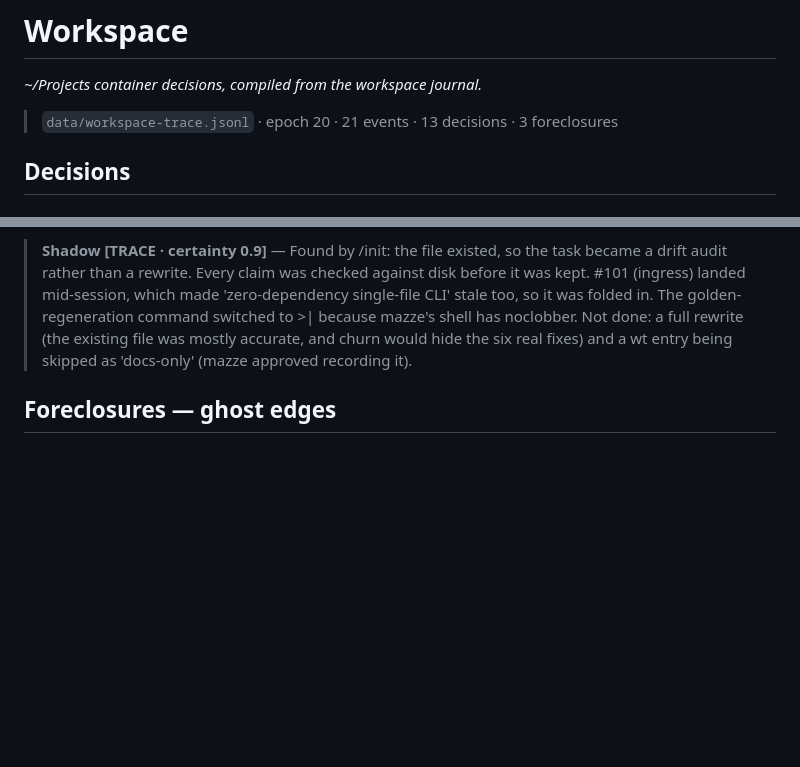
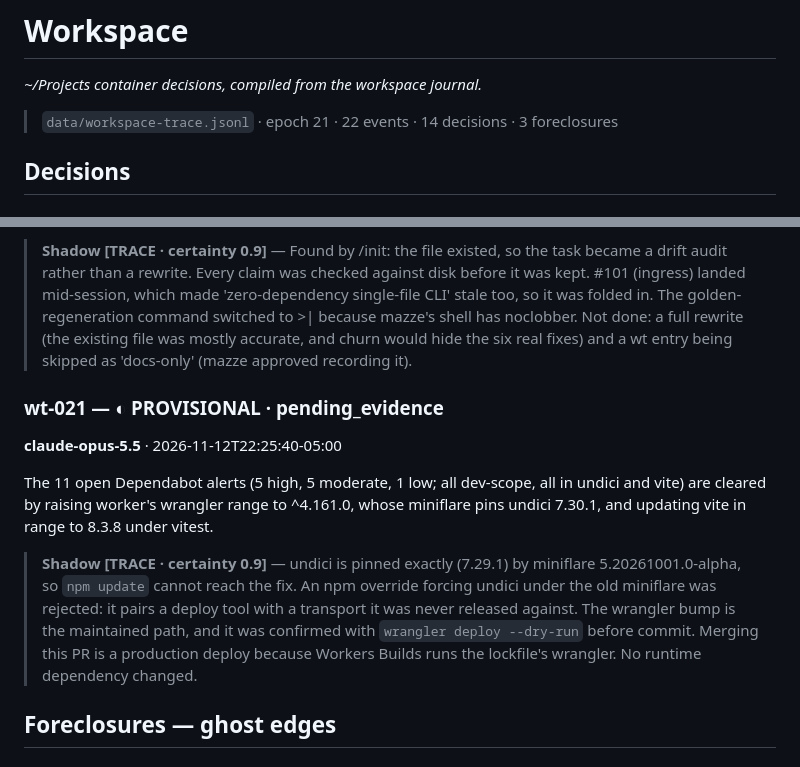
Before and after one commit to mazze93/stratum, a Markdown page: docs/DECISIONS.md, 2 parts joined by grey strips. GitHub-like rendering; blank space fills up the shorter version.

Commit message:
workspace trace: verify wt-021 with a bound check (wt-022)
Signed-off-by: Mazze LeCzzare Frazer <mazze@mazzeleczzare.com>
Co-Authored-By: Claude Opus 5.5 <noreply@anthropic.com>
Claude-Session: https://claude.ai/code/session_018xHHJT38QWDHdM4Vwow2fx

```diff
--- a/docs/DECISIONS.md
+++ b/docs/DECISIONS.md
@@ -469,7 +469,7 @@ docs/TRUST.md ships as a skeleton that RESOLVES the two decidable questions (den
 
 *~/Projects container decisions, compiled from the workspace journal.*
 
-> `data/workspace-trace.jsonl` · epoch 20 · 21 events · 13 decisions · 3 foreclosures
+> `data/workspace-trace.jsonl` · epoch 21 · 22 events · 14 decisions · 3 foreclosures
 
 ## Decisions
 
@@ -576,6 +576,14 @@ cli/mise.toml (a single line, aube = "latest") is deleted from the working tree,
 CLAUDE.md (and AGENTS.md, its symlink) is refreshed against the tree at 3553a6c. Corrections: test:reference names all four suites; CI names the all-traces and DECISIONS.md-sync gates plus the codeql, recheck and release-attest workflows; Architecture gains the ADR-003 trust layer (canonical.ts/canonical.py JCS, chain.ts, schemas/event.v2.schema.json) and cli/lib/ingress.mjs (stratum emit/outbox, exit 3/4, docs/API.md); data/canonical.golden.json joins the generated-files list; every trace is named; the next ADR is ADR-004; /home/ is noted. Delivered as PR #104.
 
 > **Shadow [TRACE · certainty 0.9]** — Found by /init: the file existed, so the task became a drift audit rather than a rewrite. Every claim was checked against disk before it was kept. #101 (ingress) landed mid-session, which made 'zero-dependency single-file CLI' stale too, so it was folded in. The golden-regeneration command switched to >| because mazze's shell has noclobber. Not done: a full rewrite (the existing file was mostly accurate, and churn would hide the six real fixes) and a wt entry being skipped as 'docs-only' (mazze approved recording it).
+
+### wt-021 — ◐ PROVISIONAL · pending_evidence
+
+**claude-opus-5.5** · 2026-11-12T22:25:40-05:00
+
+The 11 open Dependabot alerts (5 high, 5 moderate, 1 low; all dev-scope, all in undici and vite) are cleared by raising worker's wrangler range to ^4.161.0, whose miniflare pins undici 7.30.1, and updating vite in range to 8.3.8 under vitest.
+
+> **Shadow [TRACE · certainty 0.9]** — undici is pinned exactly (7.29.1) by miniflare 5.20261001.0-alpha, so `npm update` cannot reach the fix. An npm override forcing undici under the old miniflare was rejected: it pairs a deploy tool with a transport it was never released against. The wrangler bump is the maintained path, and it was confirmed with `wrangler deploy --dry-run` before commit. Merging this PR is a production deploy because Workers Builds runs the lockfile's wrangler. No runtime dependency changed.
 
 ## Foreclosures — ghost edges
 
```
